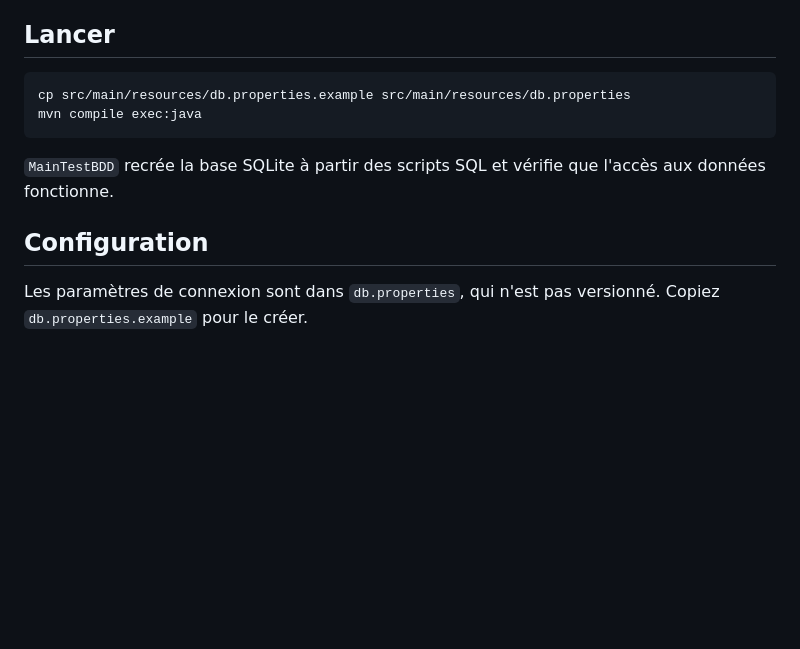
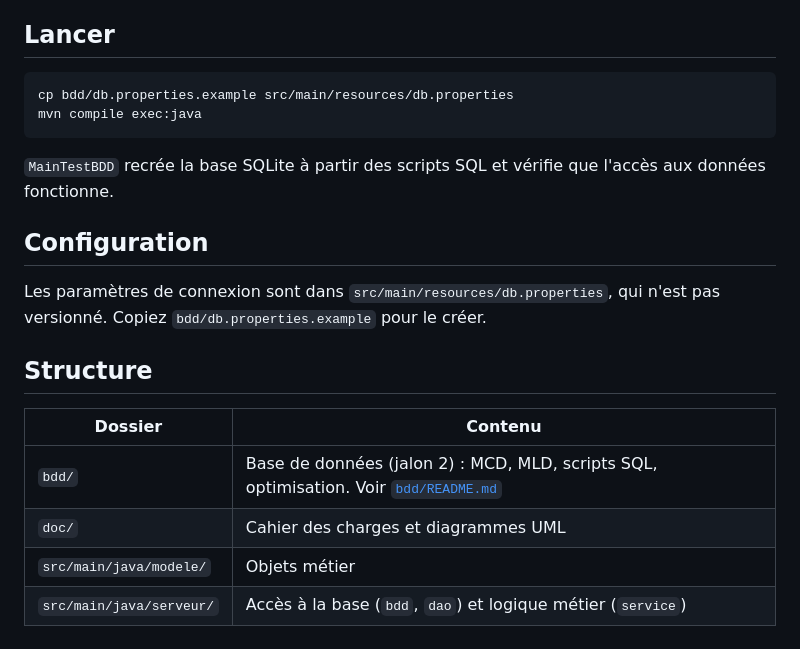
Before and after one commit to Tactiis239/gestion-event, a Markdown page: README.md, the part around the change. GitHub-like rendering; blank space fills up the shorter version.

````diff
--- a/README.md
+++ b/README.md
@@ -13,7 +13,7 @@ Projet de POO Java, 3A FISA Info, groupe G1.
 ## Lancer
 
 ```
-cp src/main/resources/db.properties.example src/main/resources/db.properties
+cp bdd/db.properties.example src/main/resources/db.properties
 mvn compile exec:java
 ```
 
@@ -21,5 +21,14 @@ mvn compile exec:java
 
 ## Configuration
 
-Les paramètres de connexion sont dans `db.properties`, qui n'est pas versionné.
-Copiez `db.properties.example` pour le créer.
+Les paramètres de connexion sont dans `src/main/resources/db.properties`, qui n'est pas versionné.
+Copiez `bdd/db.properties.example` pour le créer.
+
+## Structure
+
+| Dossier | Contenu |
+|---|---|
+| `bdd/` | Base de données (jalon 2) : MCD, MLD, scripts SQL, optimisation. Voir [`bdd/README.md`](bdd/README.md) |
+| `doc/` | Cahier des charges et diagrammes UML |
+| `src/main/java/modele/` | Objets métier |
+| `src/main/java/serveur/` | Accès à la base (`bdd`, `dao`) et logique métier (`service`) |
````
Also changed, not shown: bdd/README.md (added, +52 -0 lines), bdd/optimisation.md (added, +90 -0 lines), doc/cahier-des-charges.md (+10 -8 lines), bdd/mcd.png (added), doc/uml/sequence-invitation.png, 13 other files.
